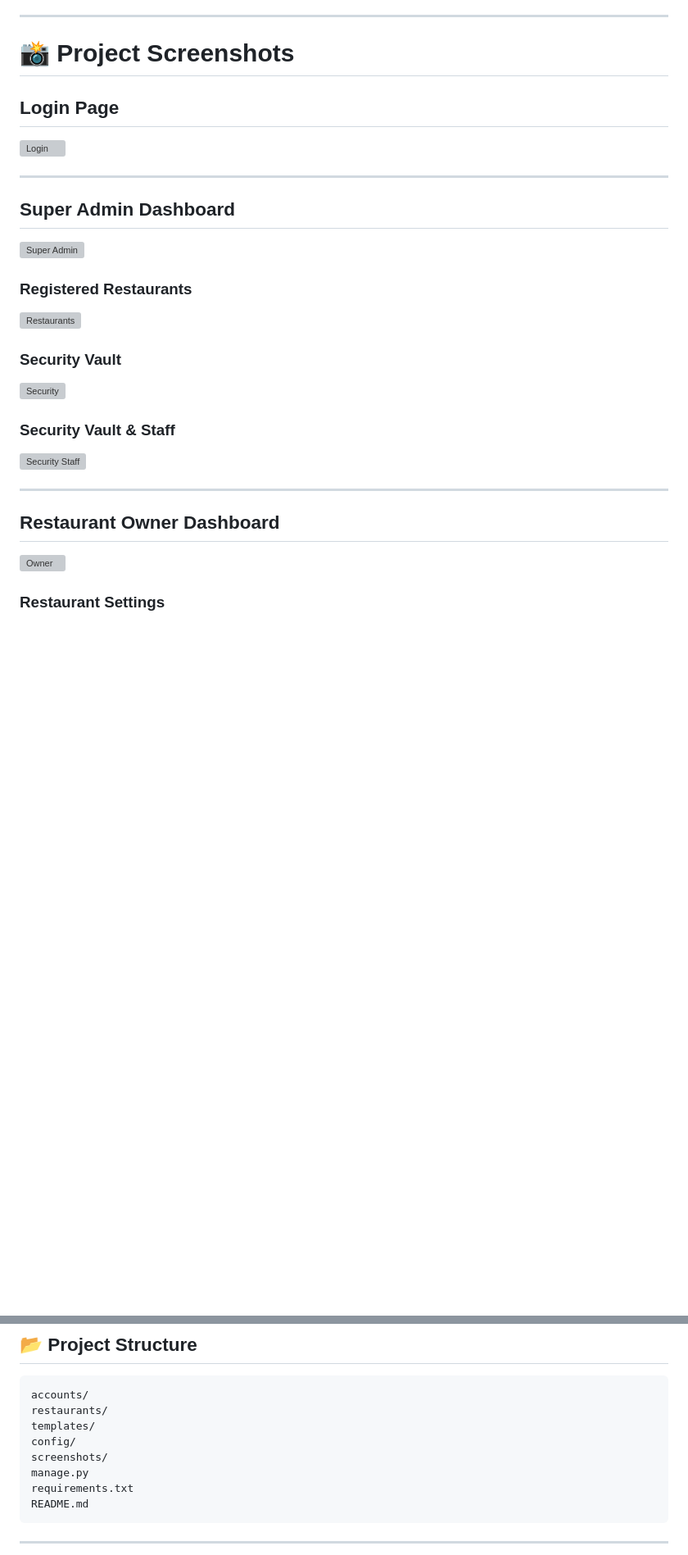
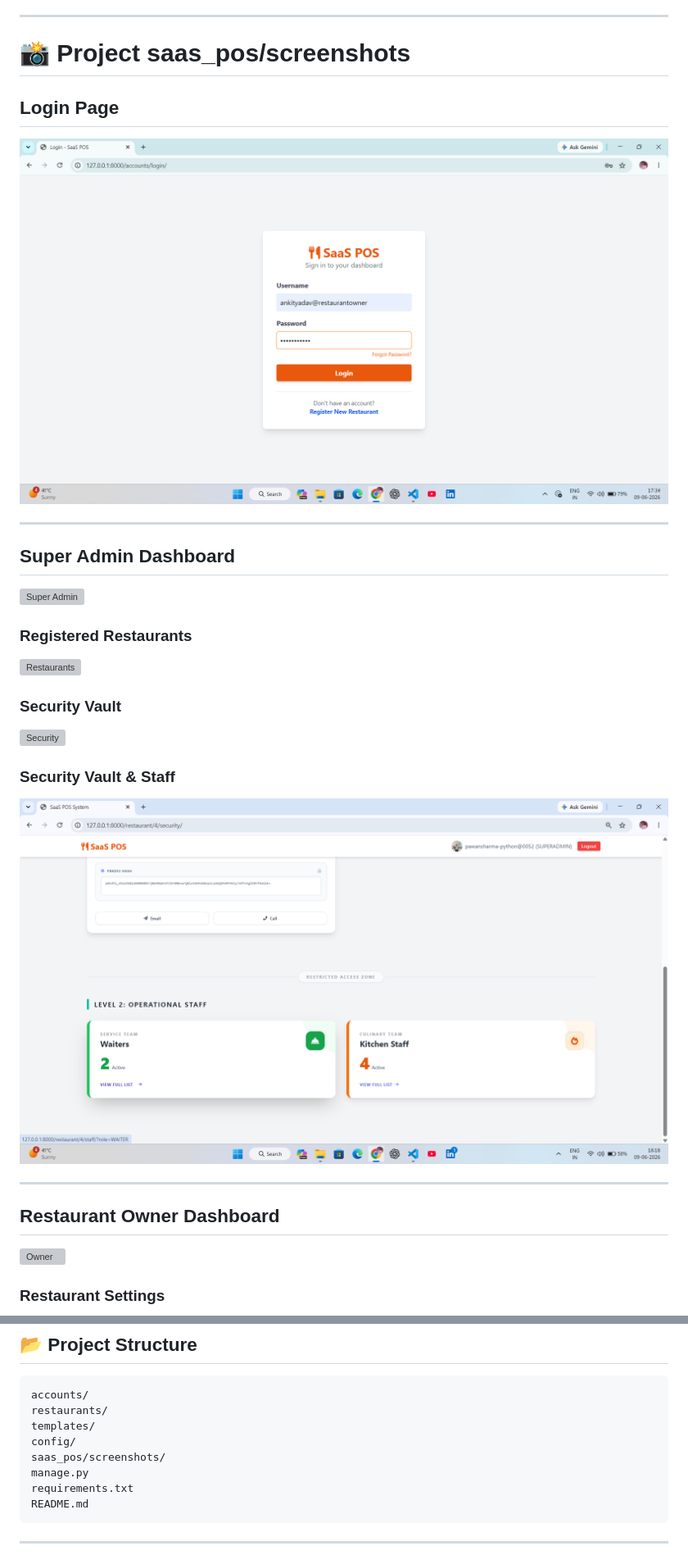
Before and after one commit to pawansharma-python/saas-restaurant-pos-system, a Markdown page: README.md, 2 parts joined by grey strips. Shown at 82% size. Drawn GitHub-style; blank space fills up the shorter version; grey boxes are pictures that could not be loaded.

Commit message:
Fix screenshot paths in README
Updated screenshot paths in README to reflect new directory structure.

```diff
--- a/README.md
+++ b/README.md
@@ -92,11 +92,11 @@ This project follows a SaaS (Software as a Service) architecture where multiple
 
 ---
 
-# 📸 Project Screenshots
+# 📸 Project saas_pos/screenshots
 
 ## Login Page
 
-![Login](screenshots/Login%20Page.png)
+![Login](saas_pos/screenshots/Login%20Page.png)
 
 ---
 
@@ -114,7 +114,7 @@ This project follows a SaaS (Software as a Service) architecture where multiple
 
 ### Security Vault & Staff
 
-![Security Staff](screenshots/Super%20Admin%20Show%20Security%20Valut%20and%20%20staff.png)
+![Security Staff](saas_pos/screenshots/Super%20Admin%20Show%20Security%20Valut%20and%20%20staff.png)
 
 ---
 
@@ -285,7 +285,7 @@ accounts/
 restaurants/
 templates/
 config/
-screenshots/
+saas_pos/screenshots/
 manage.py
 requirements.txt
 README.md
```
Also changed, not shown: other parts of README.md (+26 -26 lines).
